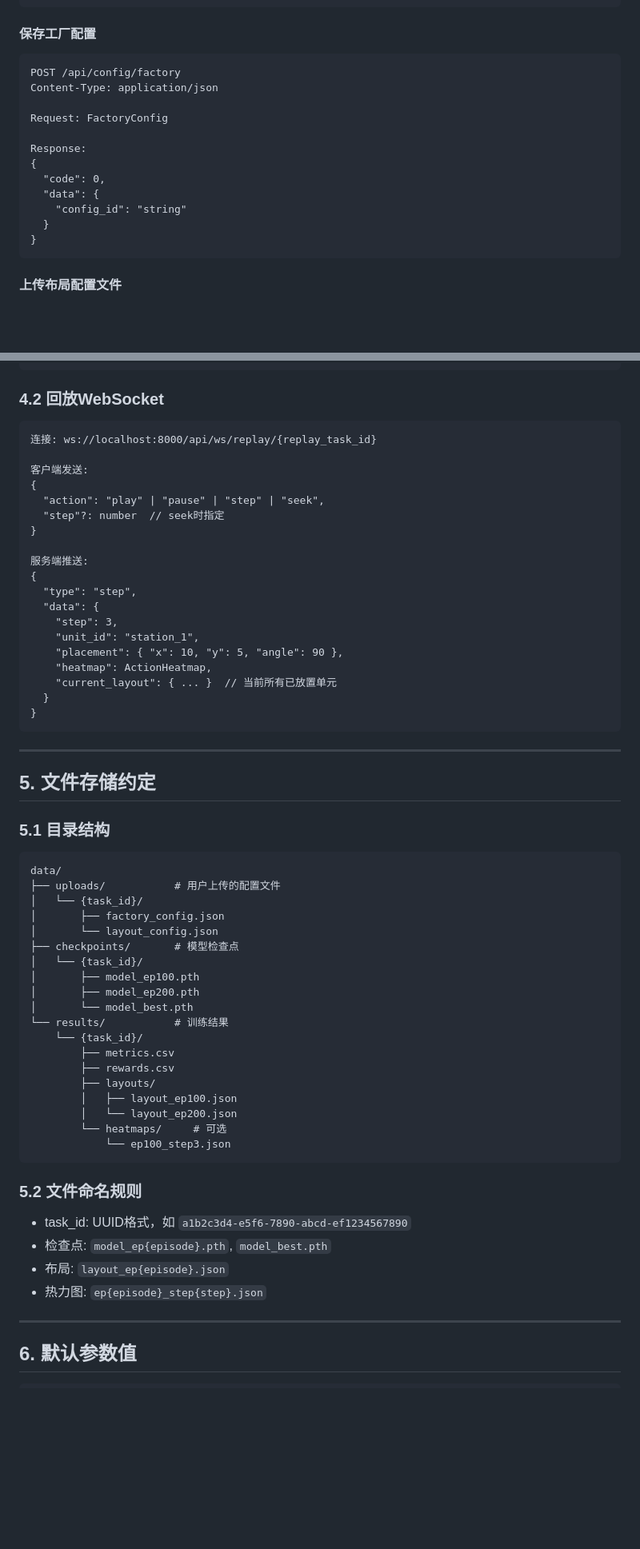
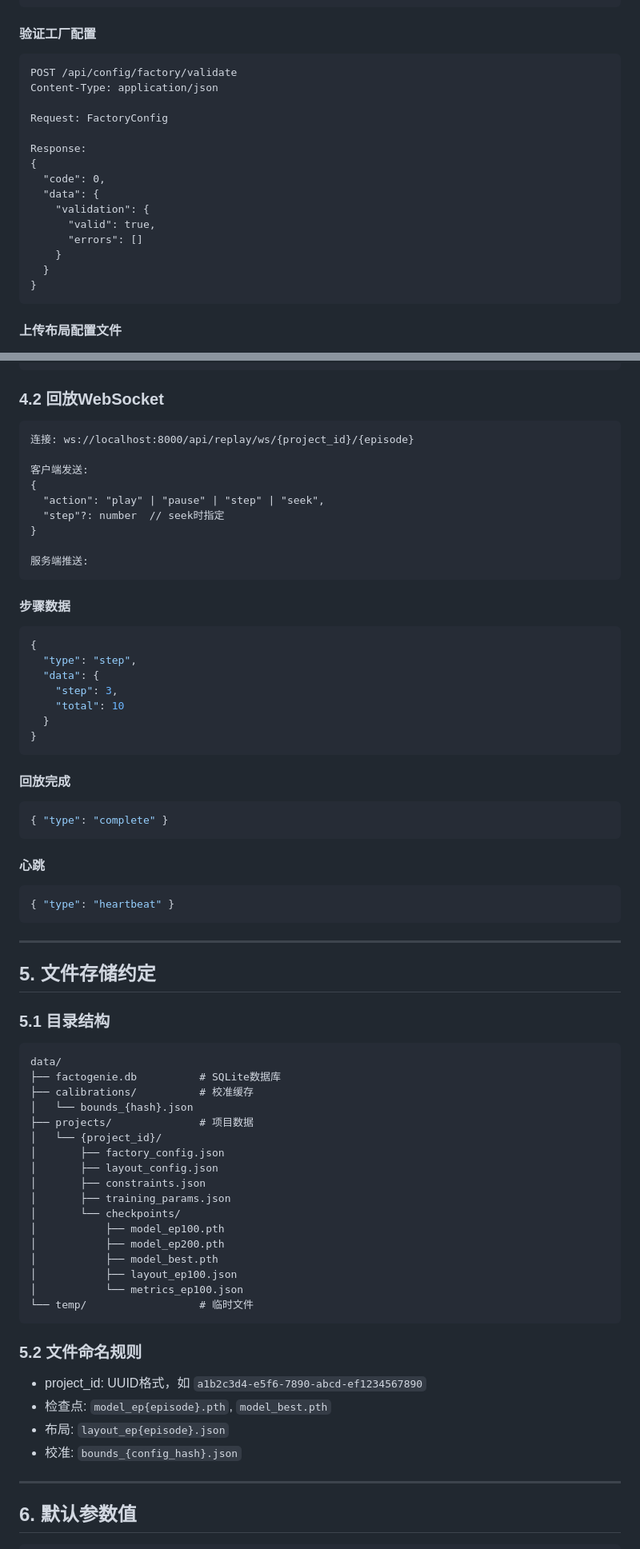
Before and after one commit to YZA114514/FactoGenie, a Markdown page: docs/api/API_CONTRACT.md, 2 parts joined by grey strips. Shown: that part at 80% size. GitHub-like rendering; blank space fills up the shorter version.

````diff
--- a/docs/api/API_CONTRACT.md
+++ b/docs/api/API_CONTRACT.md
@@ -366,9 +356,9 @@ Response:
 }
 ```
 
-#### 保存工厂配置
+#### 验证工厂配置
 ```
-POST /api/config/factory
+POST /api/config/factory/validate
 Content-Type: application/json
 
 Request: FactoryConfig
@@ -377,7 +367,10 @@ Response:
 {
   "code": 0,
   "data": {
-    "config_id": "string"
+    "validation": {
+      "valid": true,
+      "errors": []
+    }
   }
 }
 ```
@@ -857,7 +902,7 @@ Response:
 ### 4.2 回放WebSocket
 
 ```
-连接: ws://localhost:8000/api/ws/replay/{replay_task_id}
+连接: ws://localhost:8000/api/replay/ws/{project_id}/{episode}
 
 客户端发送:
 {
@@ -866,16 +911,27 @@ Response:
 }
 
 服务端推送:
+```
+
+#### 步骤数据
+```json
 {
   "type": "step",
   "data": {
     "step": 3,
-    "unit_id": "station_1",
-    "placement": { "x": 10, "y": 5, "angle": 90 },
-    "heatmap": ActionHeatmap,
-    "current_layout": { ... }  // 当前所有已放置单元
+    "total": 10
   }
 }
+```
+
+#### 回放完成
+```json
+{ "type": "complete" }
+```
+
+#### 心跳
+```json
+{ "type": "heartbeat" }
 ```
 
 ---
@@ -885,31 +941,29 @@ Response:
 ### 5.1 目录结构
 ```
 data/
-├── uploads/           # 用户上传的配置文件
-│   └── {task_id}/
+├── factogenie.db          # SQLite数据库
+├── calibrations/          # 校准缓存
+│   └── bounds_{hash}.json
+├── projects/              # 项目数据
+│   └── {project_id}/
 │       ├── factory_config.json
-│       └── layout_config.json
-├── checkpoints/       # 模型检查点
-│   └── {task_id}/
-│       ├── model_ep100.pth
-│       ├── model_ep200.pth
-│       └── model_best.pth
-└── results/           # 训练结果
-    └── {task_id}/
-        ├── metrics.csv
-        ├── rewards.csv
-        ├── layouts/
-        │   ├── layout_ep100.json
-        │   └── layout_ep200.json
-        └── heatmaps/     # 可选
-            └── ep100_step3.json
+│       ├── layout_config.json
+│       ├── constraints.json
+│       ├── training_params.json
+│       └── checkpoints/
+│           ├── model_ep100.pth
+│           ├── model_ep200.pth
+│           ├── model_best.pth
+│           ├── layout_ep100.json
+│           └── metrics_ep100.json
+└── temp/                  # 临时文件
 ```
 
 ### 5.2 文件命名规则
-- task_id: UUID格式，如 `a1b2c3d4-e5f6-7890-abcd-ef1234567890`
+- project_id: UUID格式，如 `a1b2c3d4-e5f6-7890-abcd-ef1234567890`
 - 检查点: `model_ep{episode}.pth`, `model_best.pth`
 - 布局: `layout_ep{episode}.json`
-- 热力图: `ep{episode}_step{step}.json`
+- 校准: `bounds_{config_hash}.json`
 
 ---
 
````
Also changed, not shown: other parts of docs/api/API_CONTRACT.md (+292 -212 lines).
